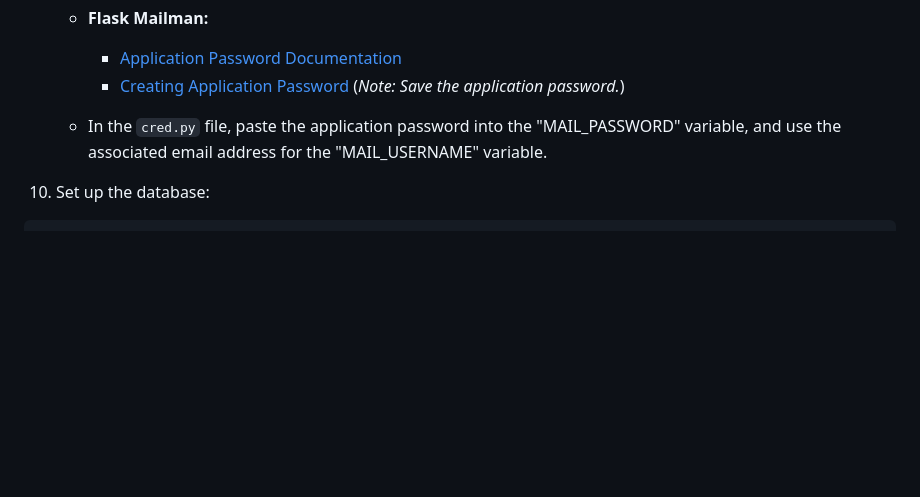
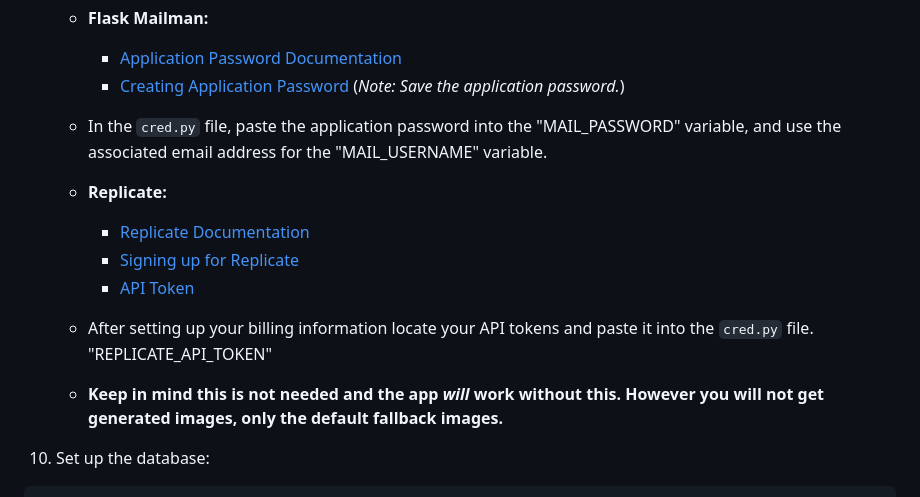
Before and after one commit to OsvaldoTA1/AFRL-Project-UI-Redesign, a Markdown page: README.md, the part around the change. Drawn GitHub-style; blank space fills up the shorter version.

````diff
--- a/README.md
+++ b/README.md
@@ -58,6 +58,13 @@ This is an investment assessment website built with Flask and Jinja templates. T
      - [Creating Application Password](https://myaccount.google.com/apppasswords) (*Note: Save the application password.*)
    - In the `cred.py` file, paste the application password into the "MAIL_PASSWORD" variable, and use the associated email address for the "MAIL_USERNAME" variable.
 
+   - **Replicate:**
+      - [Replicate Documentation](https://replicate.com/docs)
+      - [Signing up for Replicate](https://replicate.com/signin)
+      - [API Token](https://replicate.com/account/api-tokens)
+   - After setting up your billing information locate your API tokens and paste it into the `cred.py` file. "REPLICATE_API_TOKEN"
+   - **Keep in mind this is not needed and the app _will_ work without this. However you will not get generated images, only the default fallback images.**
+
 10. Set up the database:
    ```
    flask db stamp head
````
